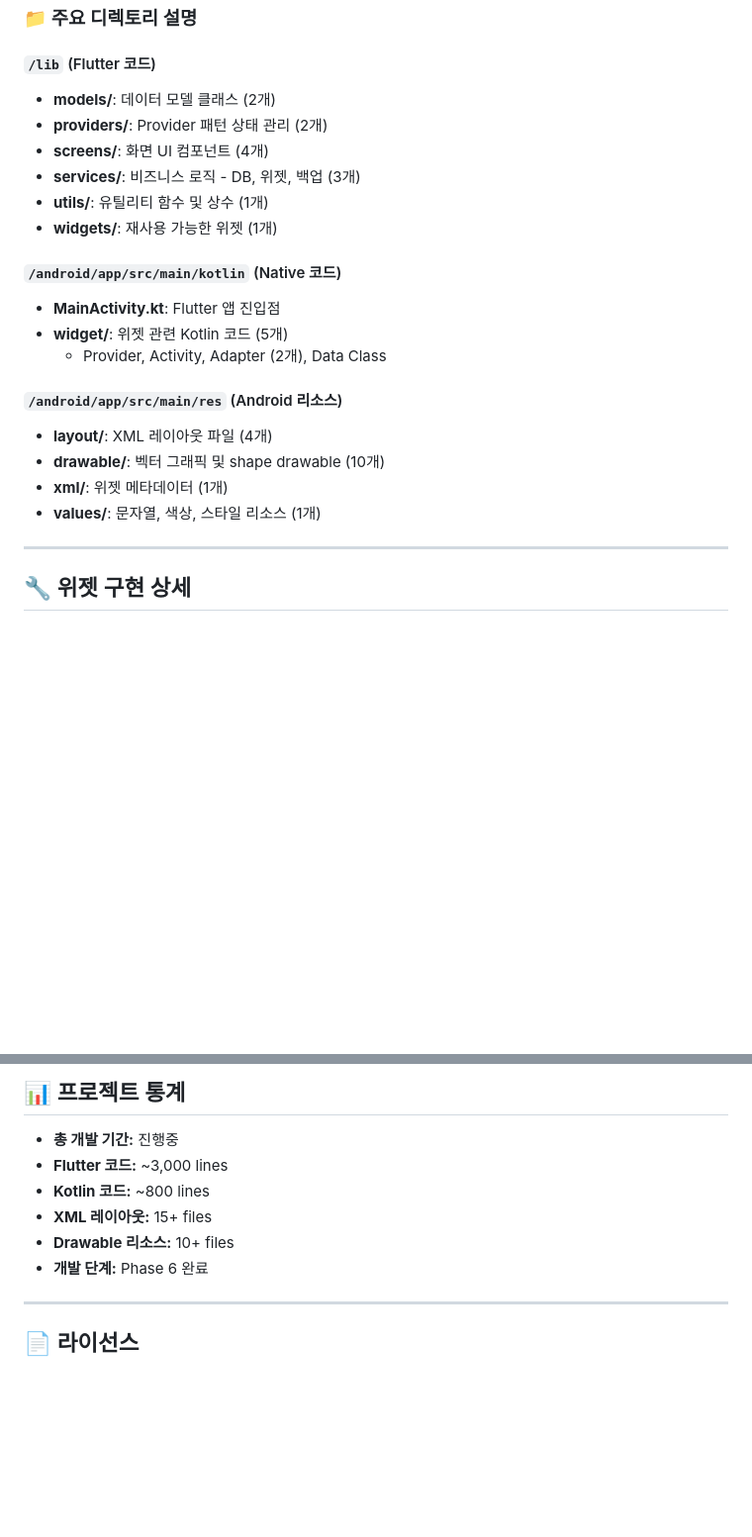
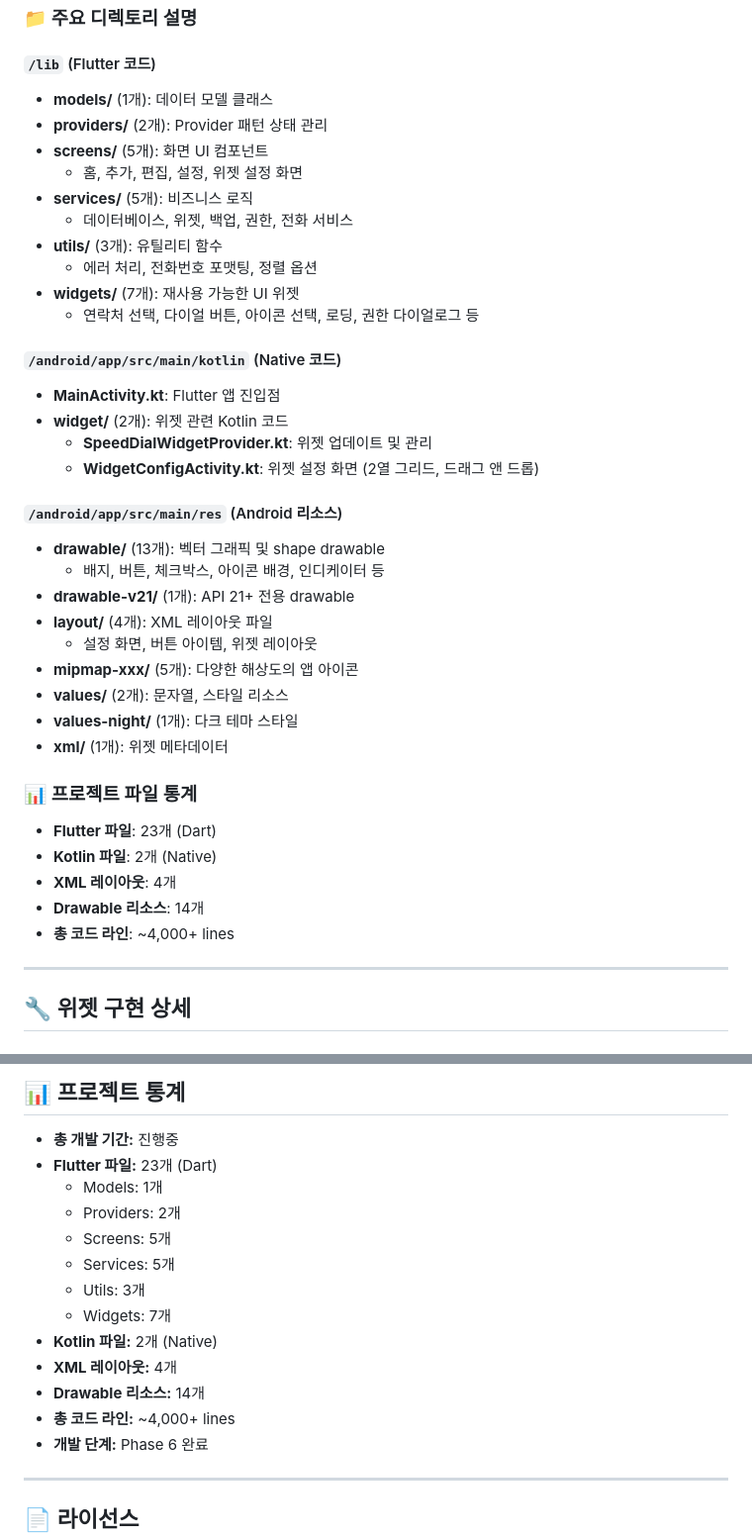
Before and after one commit to sunes26/quick_call, a Markdown page: README.md, 2 parts joined by grey strips. Shown: that part at 99% size. Drawn GitHub-style; blank space fills up the shorter version.

```diff
--- a/README.md
+++ b/README.md
@@ -200,23 +227,40 @@ quick_call/
 ### 📁 주요 디렉토리 설명
 
 #### `/lib` (Flutter 코드)
-- **models/**: 데이터 모델 클래스 (2개)
-- **providers/**: Provider 패턴 상태 관리 (2개)
-- **screens/**: 화면 UI 컴포넌트 (4개)
-- **services/**: 비즈니스 로직 - DB, 위젯, 백업 (3개)
-- **utils/**: 유틸리티 함수 및 상수 (1개)
-- **widgets/**: 재사용 가능한 위젯 (1개)
+- **models/** (1개): 데이터 모델 클래스
+- **providers/** (2개): Provider 패턴 상태 관리
+- **screens/** (5개): 화면 UI 컴포넌트
+  - 홈, 추가, 편집, 설정, 위젯 설정 화면
+- **services/** (5개): 비즈니스 로직
+  - 데이터베이스, 위젯, 백업, 권한, 전화 서비스
+- **utils/** (3개): 유틸리티 함수
+  - 에러 처리, 전화번호 포맷팅, 정렬 옵션
+- **widgets/** (7개): 재사용 가능한 UI 위젯
+  - 연락처 선택, 다이얼 버튼, 아이콘 선택, 로딩, 권한 다이얼로그 등
 
 #### `/android/app/src/main/kotlin` (Native 코드)
 - **MainActivity.kt**: Flutter 앱 진입점
-- **widget/**: 위젯 관련 Kotlin 코드 (5개)
-  - Provider, Activity, Adapter (2개), Data Class
+- **widget/** (2개): 위젯 관련 Kotlin 코드
+  - **SpeedDialWidgetProvider.kt**: 위젯 업데이트 및 관리
+  - **WidgetConfigActivity.kt**: 위젯 설정 화면 (2열 그리드, 드래그 앤 드롭)
 
 #### `/android/app/src/main/res` (Android 리소스)
-- **layout/**: XML 레이아웃 파일 (4개)
-- **drawable/**: 벡터 그래픽 및 shape drawable (10개)
-- **xml/**: 위젯 메타데이터 (1개)
-- **values/**: 문자열, 색상, 스타일 리소스 (1개)
+- **drawable/** (13개): 벡터 그래픽 및 shape drawable
+  - 배지, 버튼, 체크박스, 아이콘 배경, 인디케이터 등
+- **drawable-v21/** (1개): API 21+ 전용 drawable
+- **layout/** (4개): XML 레이아웃 파일
+  - 설정 화면, 버튼 아이템, 위젯 레이아웃
+- **mipmap-xxx/** (5개): 다양한 해상도의 앱 아이콘
+- **values/** (2개): 문자열, 스타일 리소스
+- **values-night/** (1개): 다크 테마 스타일
+- **xml/** (1개): 위젯 메타데이터
+
+### 📊 프로젝트 파일 통계
+- **Flutter 파일**: 23개 (Dart)
+- **Kotlin 파일**: 2개 (Native)
+- **XML 레이아웃**: 4개
+- **Drawable 리소스**: 14개
+- **총 코드 라인**: ~4,000+ lines
 
 ---
 
@@ -690,10 +734,17 @@ if (file is File) {
 ## 📊 프로젝트 통계
 
 - **총 개발 기간:** 진행중
-- **Flutter 코드:** ~3,000 lines
-- **Kotlin 코드:** ~800 lines
-- **XML 레이아웃:** 15+ files
-- **Drawable 리소스:** 10+ files
+- **Flutter 파일:** 23개 (Dart)
+  - Models: 1개
+  - Providers: 2개
+  - Screens: 5개
+  - Services: 5개
+  - Utils: 3개
+  - Widgets: 7개
+- **Kotlin 파일:** 2개 (Native)
+- **XML 레이아웃:** 4개
+- **Drawable 리소스:** 14개
+- **총 코드 라인:** ~4,000+ lines
 - **개발 단계:** Phase 6 완료
 
 ---
```
Also changed, not shown: other parts of README.md (+52 -25 lines).
